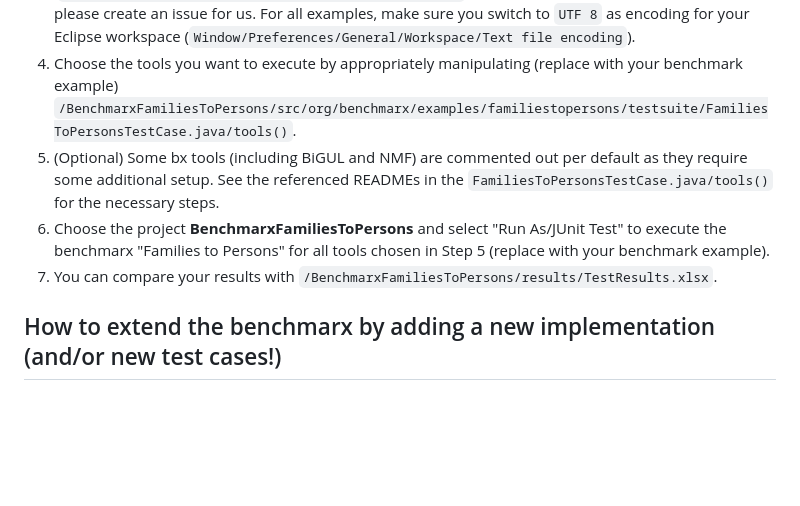
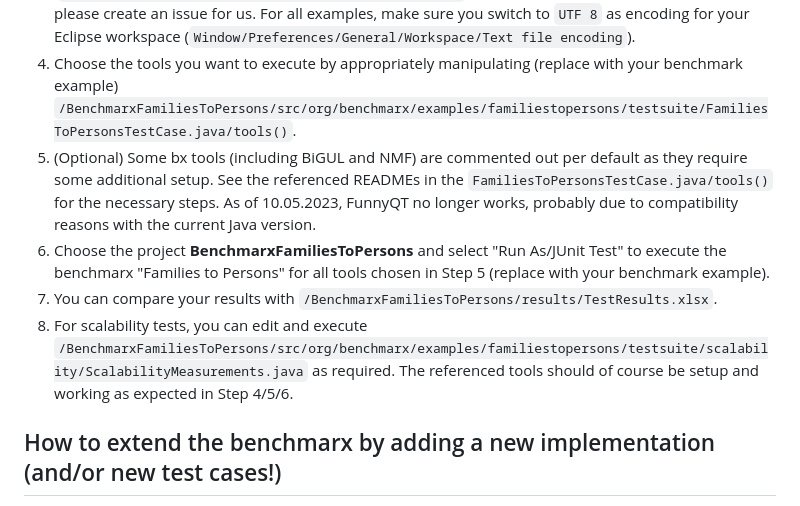
Before and after one commit to eMoflon/benchmarx, a Markdown page: README.md, the part around the change. Rendered like a GitHub page; blank space fills up the shorter version.

```diff
--- a/README.md
+++ b/README.md
@@ -12,9 +12,10 @@ We have a plug and play (via remote desktop) Share virtual machine available fro
 3.  Start Eclipse in a workspace of your choice and install Xtend (e.g., using `Help/Eclipse market place`). Restart and import the PSF file (`Import/Team/Team Project Set`) in the benchmark example folder you're interested in.  As an example, for **BenchmarxFamiliesToPersons** this would be (`benchmarx/examples/familiestopersons/projectSet.psf`).  If your workspace does not compile then please create an issue for us.
 For all examples, make sure you switch to `UTF 8` as encoding for your Eclipse workspace (`Window/Preferences/General/Workspace/Text file encoding`).
 4.  Choose the tools you want to execute by appropriately manipulating (replace with your benchmark example) `/BenchmarxFamiliesToPersons/src/org/benchmarx/examples/familiestopersons/testsuite/FamiliesToPersonsTestCase.java/tools()`.
-5.  (Optional) Some bx tools (including BiGUL and NMF) are commented out per default as they require some additional setup.  See the referenced READMEs in the `FamiliesToPersonsTestCase.java/tools()` for the necessary steps.
+5.  (Optional) Some bx tools (including BiGUL and NMF) are commented out per default as they require some additional setup.  See the referenced READMEs in the `FamiliesToPersonsTestCase.java/tools()` for the necessary steps.  As of 10.05.2023, FunnyQT no longer works, probably due to compatibility reasons with the current Java version.
 6.  Choose the project **BenchmarxFamiliesToPersons** and select "Run As/JUnit Test" to execute the benchmarx "Families to Persons" for all tools chosen in Step 5 (replace with your benchmark example).
 7.  You can compare your results with `/BenchmarxFamiliesToPersons/results/TestResults.xlsx`.
+8.  For scalability tests, you can edit and execute `/BenchmarxFamiliesToPersons/src/org/benchmarx/examples/familiestopersons/testsuite/scalability/ScalabilityMeasurements.java` as required.  The referenced tools should of course be setup and working as expected in Step 4/5/6.
 
 
 ## How to extend the benchmarx by adding a new implementation (and/or new test cases!)
```
